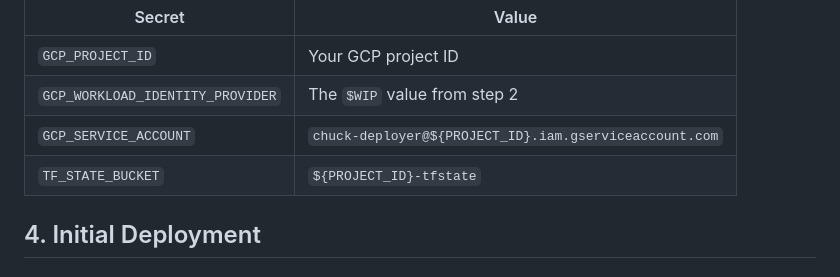
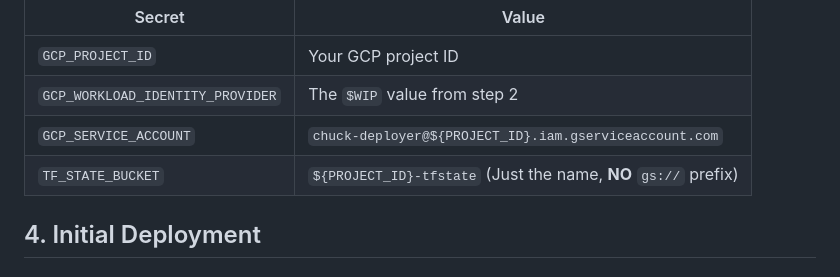
Before and after one commit to tajturbo/chuck-infra, a Markdown page: docs/deployment-guide.md, the part around the change. GitHub-like rendering.

Commit message:
docs: clarify TF_STATE_BUCKET format in deployment guide

```diff
--- a/docs/deployment-guide.md
+++ b/docs/deployment-guide.md
@@ -122,7 +122,7 @@ Add these secrets to your GitHub repository:
 | `GCP_PROJECT_ID` | Your GCP project ID |
 | `GCP_WORKLOAD_IDENTITY_PROVIDER` | The `$WIP` value from step 2 |
 | `GCP_SERVICE_ACCOUNT` | `chuck-deployer@${PROJECT_ID}.iam.gserviceaccount.com` |
-| `TF_STATE_BUCKET` | `${PROJECT_ID}-tfstate` |
+| `TF_STATE_BUCKET` | `${PROJECT_ID}-tfstate` (Just the name, **NO** `gs://` prefix) |
 
 ## 4. Initial Deployment
 
```
